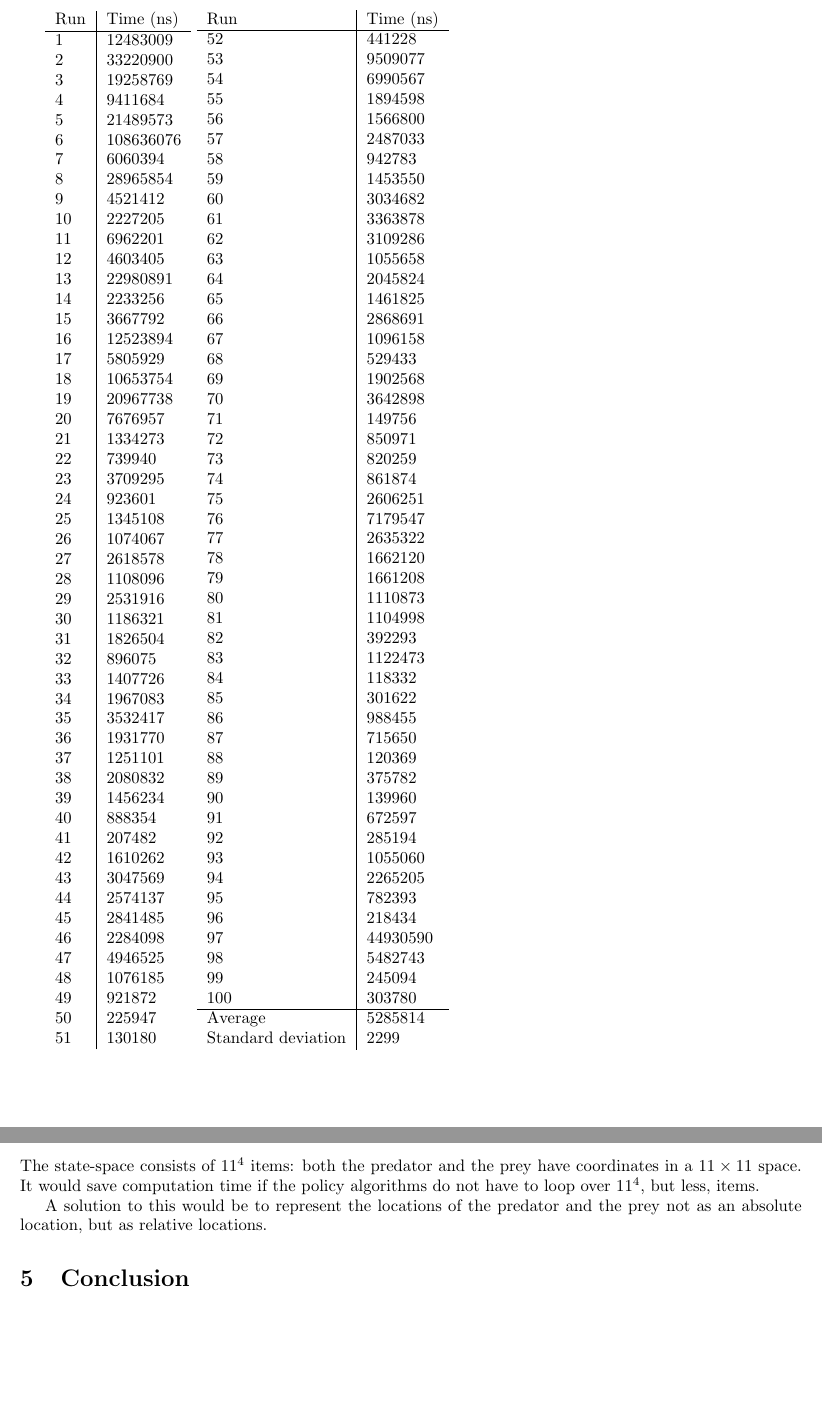
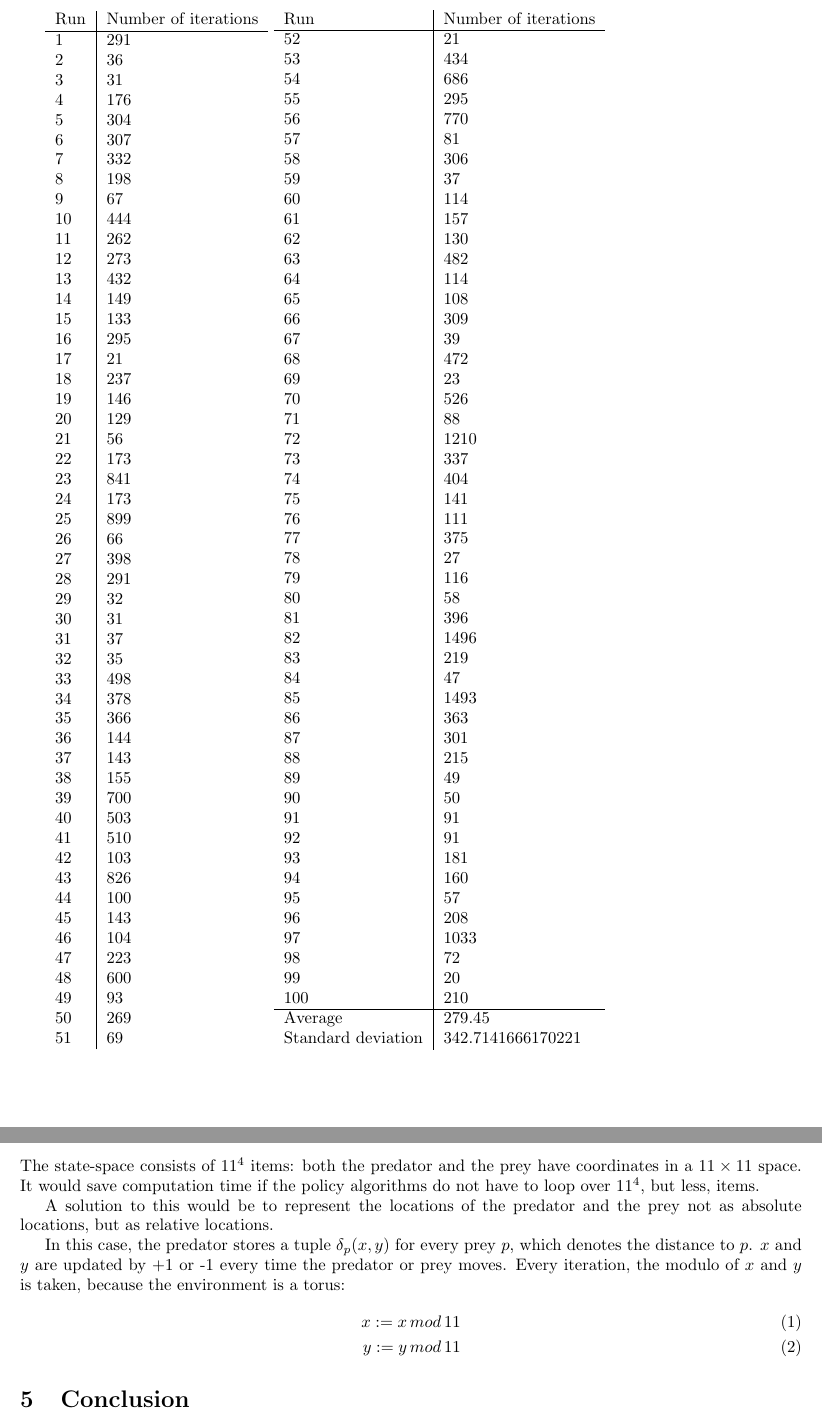
Before and after one commit to RafaelReia/AutonomousAgents, a LaTeX document (report.tex): two parts of pages 2 and 3 of 3, joined at a grey line, cut at the place of the change. Compiled offline with pdfLaTeX.

Commit message:
added iterations table to report

```diff
--- a/report.tex
+++ b/report.tex
@@ -38,115 +38,115 @@ The grid location of the predator/prey is stored in the predator/prey object its
 Using the random policy, the predator moves in every direction (4 directions or stay on same place) with probability $0.2$. Running the simulation 100 times and measuring the time it takes to catch the prey, we get the following results:
 
 \begin{tabular}{l|l}
-Run&Time (ns)\\
+Run&Number of iterations\\
 \hline
-1&12483009\\
-2&33220900\\
-3&19258769\\
-4&9411684\\
-5&21489573\\
-6&108636076\\
-7&6060394\\
-8&28965854\\
-9&4521412\\
-10&2227205\\
-11&6962201\\
-12&4603405\\
-13&22980891\\
-14&2233256\\
-15&3667792\\
-16&12523894\\
-17&5805929\\
-18&10653754\\
-19&20967738\\
-20&7676957\\
-21&1334273\\
-22&739940\\
-23&3709295\\
-24&923601\\
-25&1345108\\
-26&1074067\\
-27&2618578\\
-28&1108096\\
-29&2531916\\
-30&1186321\\
-31&1826504\\
-32&896075\\
-33&1407726\\
-34&1967083\\
-35&3532417\\
-36&1931770\\
-37&1251101\\
-38&2080832\\
-39&1456234\\
-40&888354\\
-41&207482\\
-42&1610262\\
-43&3047569\\
-44&2574137\\
-45&2841485\\
-46&2284098\\
-47&4946525\\
-48&1076185\\
-49&921872\\
-50&225947\\
-51&130180\\
+1&291\\
+2&36\\
+3&31\\
+4&176\\
+5&304\\
+6&307\\
+7&332\\
+8&198\\
+9&67\\
+10&444\\
+11&262\\
+12&273\\
+13&432\\
+14&149\\
+15&133\\
+16&295\\
+17&21\\
+18&237\\
+19&146\\
+20&129\\
+21&56\\
+22&173\\
+23&841\\
+24&173\\
+25&899\\
+26&66\\
+27&398\\
+28&291\\
+29&32\\
+30&31\\
+31&37\\
+32&35\\
+33&498\\
+34&378\\
+35&366\\
+36&144\\
+37&143\\
+38&155\\
+39&700\\
+40&503\\
+41&510\\
+42&103\\
+43&826\\
+44&100\\
+45&143\\
+46&104\\
+47&223\\
+48&600\\
+49&93\\
+50&269\\
+51&69\\
 \end{tabular}
 \begin{tabular}{l|l}
-Run&Time (ns)\\
+Run&Number of iterations\\
 \hline
-52&441228\\
-53&9509077\\
-54&6990567\\
-55&1894598\\
-56&1566800\\
-57&2487033\\
-58&942783\\
-59&1453550\\
-60&3034682\\
-61&3363878\\
-62&3109286\\
-63&1055658\\
-64&2045824\\
-65&1461825\\
-66&2868691\\
-67&1096158\\
-68&529433\\
-69&1902568\\
-70&3642898\\
-71&149756\\
-72&850971\\
-73&820259\\
-74&861874\\
-75&2606251\\
-76&7179547\\
-77&2635322\\
-78&1662120\\
-79&1661208\\
-80&1110873\\
-81&1104998\\
-82&392293\\
-83&1122473\\
-84&118332\\
-85&301622\\
-86&988455\\
-87&715650\\
-88&120369\\
-89&375782\\
-90&139960\\
-91&672597\\
-92&285194\\
-93&1055060\\
-94&2265205\\
-95&782393\\
-96&218434\\
-97&44930590\\
-98&5482743\\
-99&245094\\
-100&303780\\
+52&21\\
+53&434\\
+54&686\\
+55&295\\
+56&770\\
+57&81\\
+58&306\\
+59&37\\
+60&114\\
+61&157\\
+62&130\\
+63&482\\
+64&114\\
+65&108\\
+66&309\\
+67&39\\
+68&472\\
+69&23\\
+70&526\\
+71&88\\
+72&1210\\
+73&337\\
+74&404\\
+75&141\\
+76&111\\
+77&375\\
+78&27\\
+79&116\\
+80&58\\
+81&396\\
+82&1496\\
+83&219\\
+84&47\\
+85&1493\\
+86&363\\
+87&301\\
+88&215\\
+89&49\\
+90&50\\
+91&91\\
+92&91\\
+93&181\\
+94&160\\
+95&57\\
+96&208\\
+97&1033\\
+98&72\\
+99&20\\
+100&210\\
 \hline
-Average&5285814\\
-Standard deviation&2299\\
+Average&279.45\\
+Standard deviation&342.7141666170221\\
 \end{tabular}
 
 \subsection{Policy evaluation}
@@ -158,7 +158,13 @@ Standard deviation&2299\\
 \section{Efficient state-space representation}
 The state-space consists of $11^4$ items: both the predator and the prey have coordinates in a $11 \times 11$ space. It would save computation time if the policy algorithms do not have to loop over $11^4$, but less, items.
 
-A solution to this would be to represent the locations of the predator and the prey not as an absolute location, but as relative locations.
+A solution to this would be to represent the locations of the predator and the prey not as absolute locations, but as relative locations.
+
+In this case, the predator stores a tuple $\delta_{p}(x,y)$ for every prey $p$, which denotes the distance to $p$. $x$ and $y$ are updated by +1 or -1 every time the predator or prey moves. Every iteration, the modulo of $x$ and $y$ is taken, because the environment is a torus:
+\begin{align}
+x := x\,mod\,11\\
+y := y\,mod\,11
+\end{align}
 
 \section{Conclusion}
 
```
